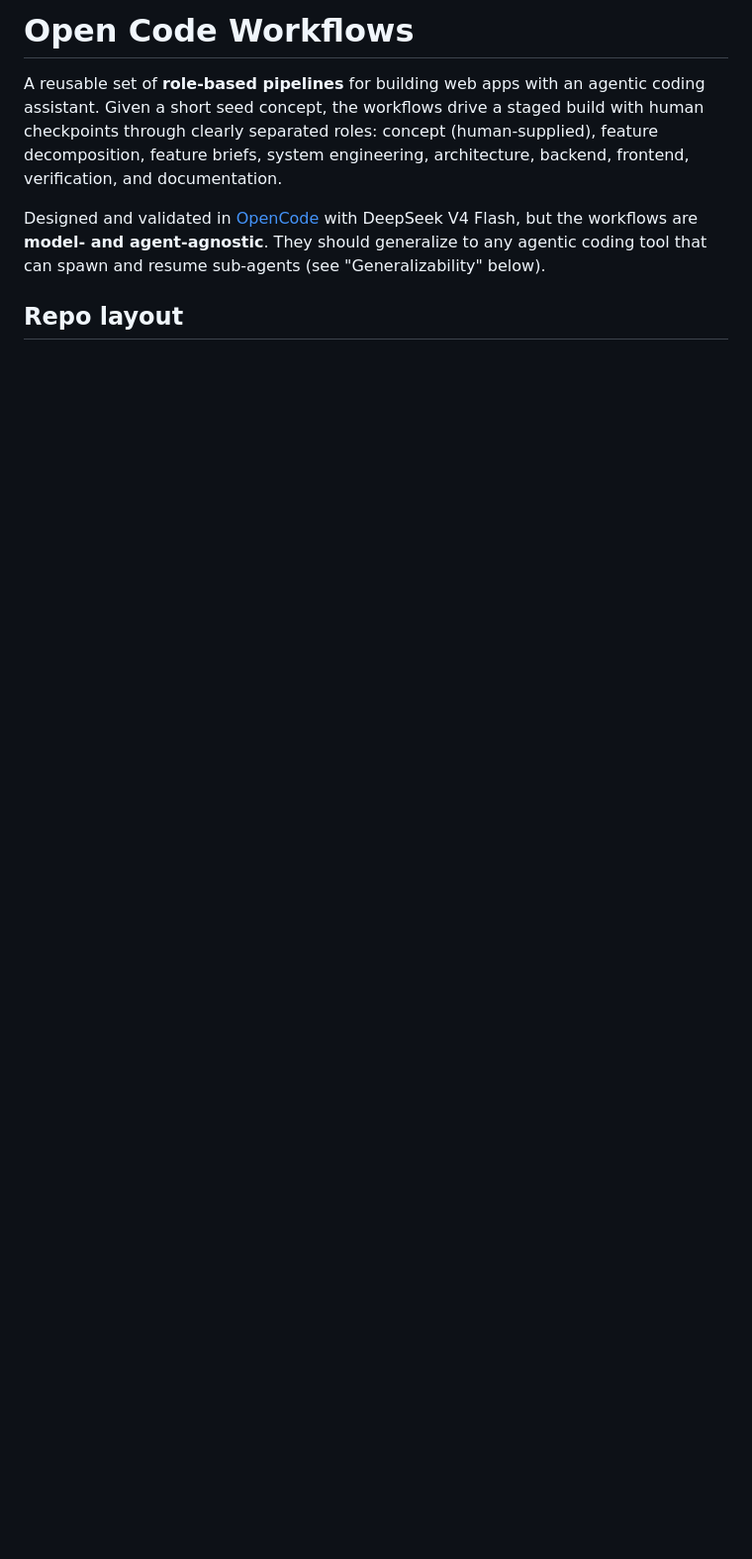
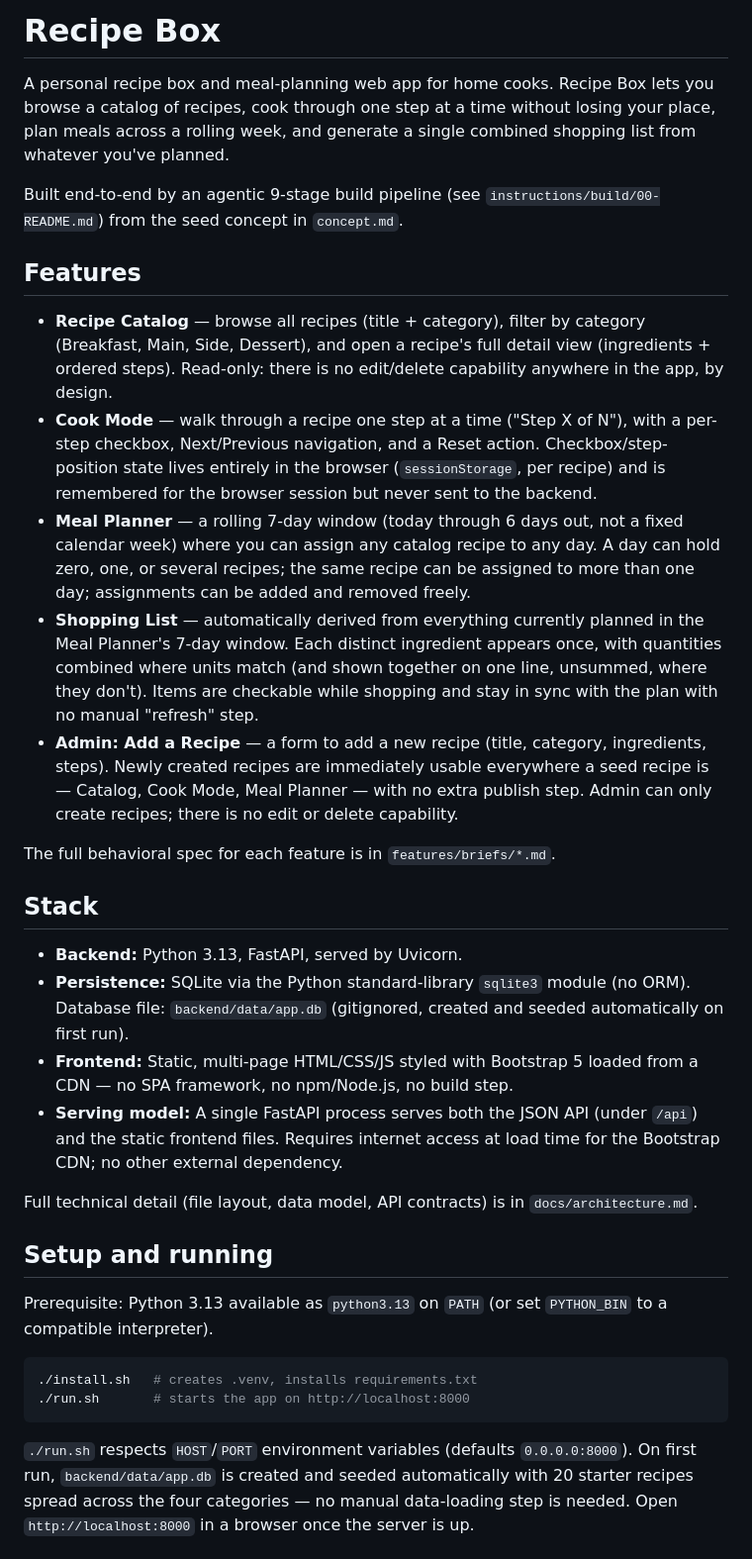
Before and after one commit to Liortra/open-code-workflows, a Markdown page: README.md, the part around one of its changes. Shown at 99% size. Rendered like a GitHub page; blank space fills up the shorter version.

````diff
--- a/README.md
+++ b/README.md
@@ -1,7 +1,71 @@
-# Open Code Workflows
+# Recipe Box
 
-A reusable set of **role-based pipelines** for building web apps with an agentic coding assistant. Given a short seed concept, the workflows drive a staged build with human checkpoints through clearly separated roles: concept (human-supplied), feature decomposition, feature briefs, system engineering, architecture, backend, frontend, verification, and documentation.
+A personal recipe box and meal-planning web app for home cooks. Recipe Box
+lets you browse a catalog of recipes, cook through one step at a time without
+losing your place, plan meals across a rolling week, and generate a single
+combined shopping list from whatever you've planned.
 
-Designed and validated in [OpenCode](https://opencode.ai) with DeepSeek V4 Flash, but the workflows are **model- and agent-agnostic**. They should generalize to any agentic coding tool that can spawn and resume sub-agents (see "Generalizability" below).
+Built end-to-end by an agentic 9-stage build pipeline (see
+`instructions/build/00-README.md`) from the seed concept in `concept.md`.
 
-## Repo layout
+## Features
+
+- **Recipe Catalog** — browse all recipes (title + category), filter by
+  category (Breakfast, Main, Side, Dessert), and open a recipe's full detail
+  view (ingredients + ordered steps). Read-only: there is no edit/delete
+  capability anywhere in the app, by design.
+- **Cook Mode** — walk through a recipe one step at a time ("Step X of N"),
+  with a per-step checkbox, Next/Previous navigation, and a Reset action.
+  Checkbox/step-position state lives entirely in the browser
+  (`sessionStorage`, per recipe) and is remembered for the browser session
+  but never sent to the backend.
+- **Meal Planner** — a rolling 7-day window (today through 6 days out, not a
+  fixed calendar week) where you can assign any catalog recipe to any day.
+  A day can hold zero, one, or several recipes; the same recipe can be
+  assigned to more than one day; assignments can be added and removed
+  freely.
+- **Shopping List** — automatically derived from everything currently
+  planned in the Meal Planner's 7-day window. Each distinct ingredient
+  appears once, with quantities combined where units match (and shown
+  together on one line, unsummed, where they don't). Items are checkable
+  while shopping and stay in sync with the plan with no manual "refresh"
+  step.
+- **Admin: Add a Recipe** — a form to add a new recipe (title, category,
+  ingredients, steps). Newly created recipes are immediately usable
+  everywhere a seed recipe is — Catalog, Cook Mode, Meal Planner — with no
+  extra publish step. Admin can only create recipes; there is no edit or
+  delete capability.
+
+The full behavioral spec for each feature is in `features/briefs/*.md`.
+
+## Stack
+
+- **Backend:** Python 3.13, FastAPI, served by Uvicorn.
+- **Persistence:** SQLite via the Python standard-library `sqlite3` module
+  (no ORM). Database file: `backend/data/app.db` (gitignored, created and
+  seeded automatically on first run).
+- **Frontend:** Static, multi-page HTML/CSS/JS styled with Bootstrap 5
+  loaded from a CDN — no SPA framework, no npm/Node.js, no build step.
+- **Serving model:** A single FastAPI process serves both the JSON API
+  (under `/api`) and the static frontend files. Requires internet access at
+  load time for the Bootstrap CDN; no other external dependency.
+
+Full technical detail (file layout, data model, API contracts) is in
+`docs/architecture.md`.
+
+## Setup and running
+
+Prerequisite: Python 3.13 available as `python3.13` on `PATH` (or set
+`PYTHON_BIN` to a compatible interpreter).
+
+```bash
+./install.sh   # creates .venv, installs requirements.txt
+./run.sh       # starts the app on http://localhost:8000
+```
+
+`./run.sh` respects `HOST`/`PORT` environment variables (defaults
+`0.0.0.0:8000`). On first run, `backend/data/app.db` is created and seeded
+automatically with 20 starter recipes spread across the four categories —
+no manual data-loading step is needed. Open `http://localhost:8000` in a
+browser once the server is up.
+
````
Also changed, not shown: other parts of README.md (+151 -101 lines), summaries/09-documentation.md (added, +69 -0 lines).
